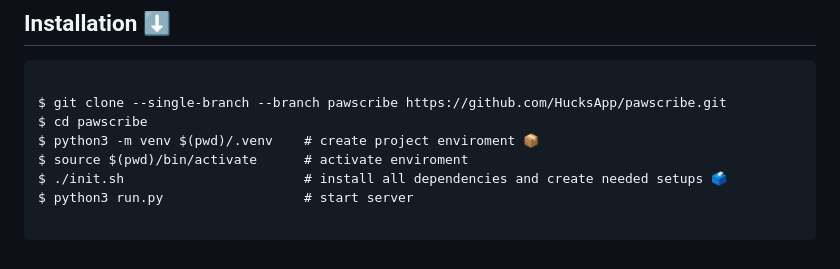
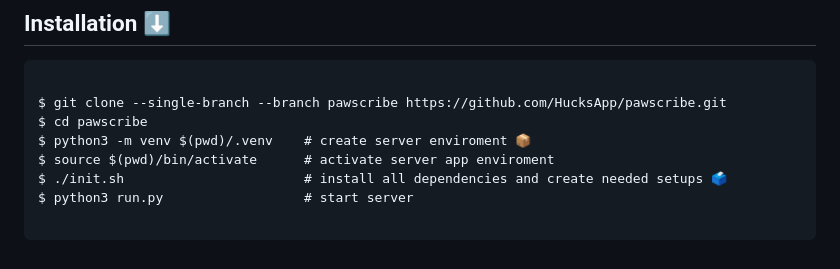
Before and after one commit to HucksApp/pawscribe, a Markdown page: README.md, the part around the change. Drawn GitHub-style.

Commit message:
:thread:

```diff
--- a/README.md
+++ b/README.md
@@ -92,8 +92,8 @@ Pawscribe is a robust, real-time Document, Project/Software development, Managem
 
 $ git clone --single-branch --branch pawscribe https://github.com/HucksApp/pawscribe.git
 $ cd pawscribe
-$ python3 -m venv $(pwd)/.venv    # create project enviroment 📦
-$ source $(pwd)/bin/activate      # activate enviroment
+$ python3 -m venv $(pwd)/.venv    # create server enviroment 📦
+$ source $(pwd)/bin/activate      # activate server app enviroment
 $ ./init.sh                       # install all dependencies and create needed setups 🗳
 $ python3 run.py                  # start server
 
```
